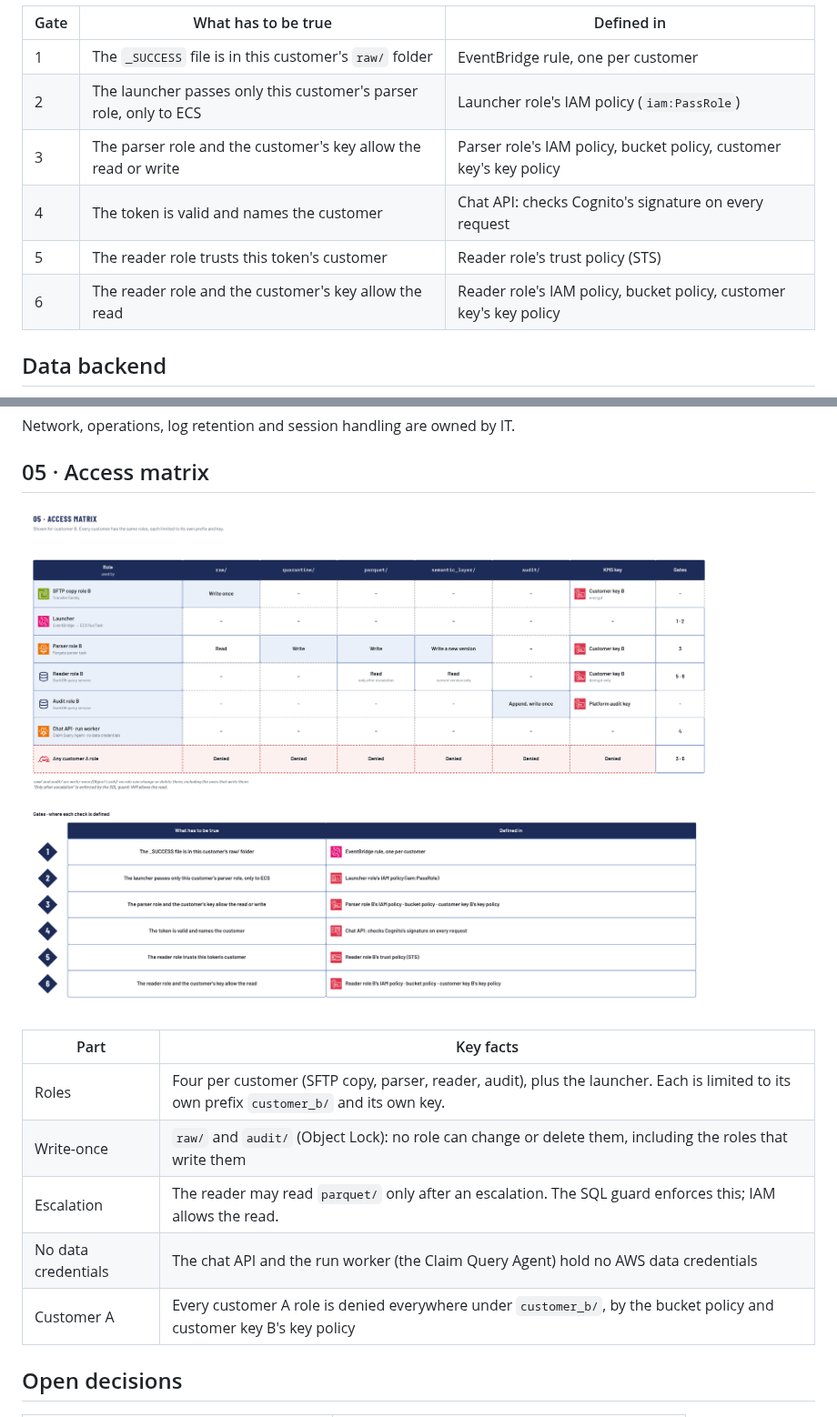
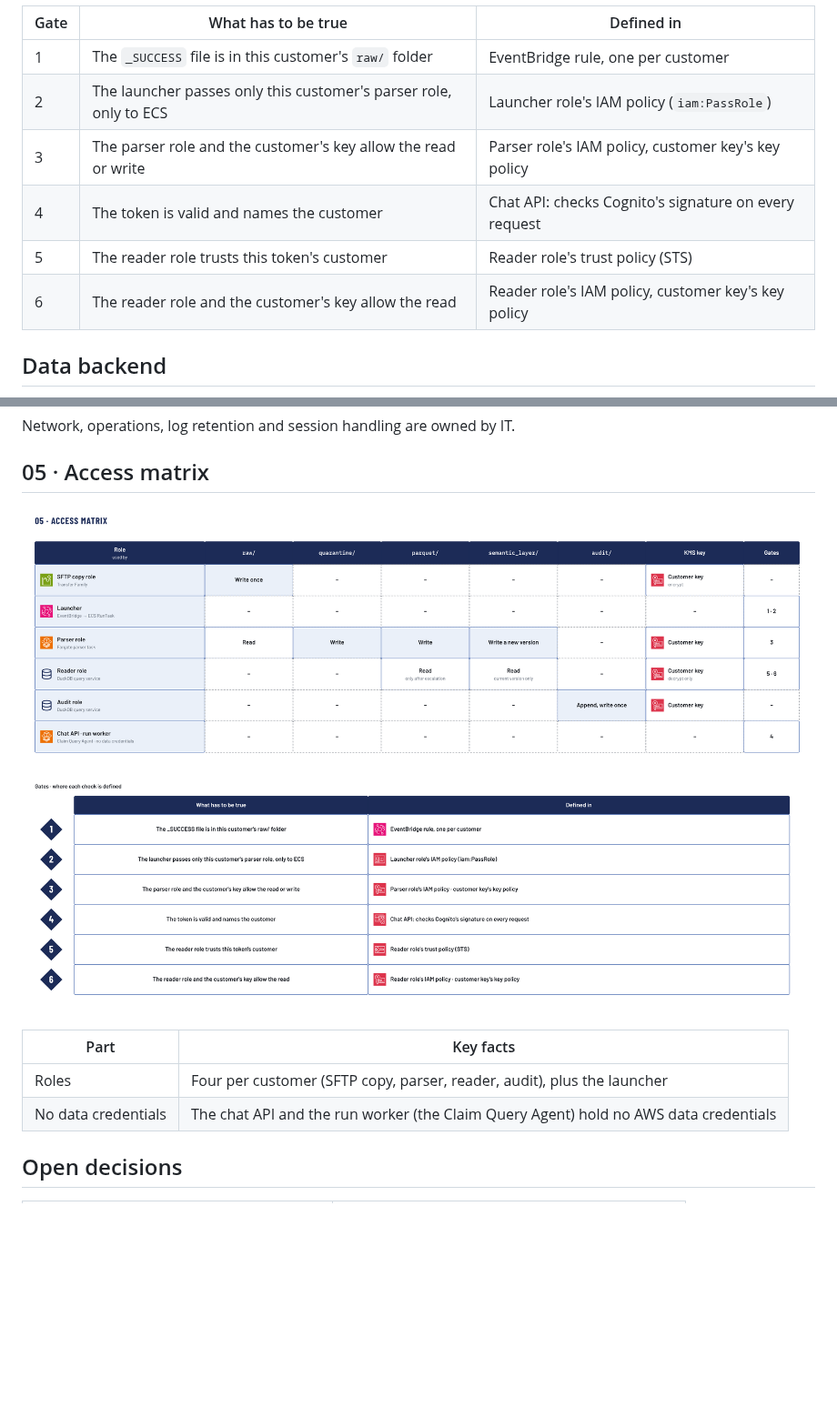
Before and after one commit to Peter-Shamoun/cc, a Markdown page: docs/architecture/ClaimClarity_Architecture.md, 2 parts joined by grey strips. Shown at 91% size. GitHub-like rendering; pictures changed too: docs/architecture/drilldowns/05-access-matrix.png; blank space fills up the shorter version.

```diff
--- a/docs/architecture/ClaimClarity_Architecture.md
+++ b/docs/architecture/ClaimClarity_Architecture.md
@@ -11,10 +11,10 @@ board, and sits on the arrow it guards. Board 05 shows where each one is defined
 |---|---|---|
 | 1 | The `_SUCCESS` file is in this customer's `raw/` folder | EventBridge rule, one per customer |
 | 2 | The launcher passes only this customer's parser role, only to ECS | Launcher role's IAM policy (`iam:PassRole`) |
-| 3 | The parser role and the customer's key allow the read or write | Parser role's IAM policy, bucket policy, customer key's key policy |
+| 3 | The parser role and the customer's key allow the read or write | Parser role's IAM policy, customer key's key policy |
 | 4 | The token is valid and names the customer | Chat API: checks Cognito's signature on every request |
 | 5 | The reader role trusts this token's customer | Reader role's trust policy (STS) |
-| 6 | The reader role and the customer's key allow the read | Reader role's IAM policy, bucket policy, customer key's key policy |
+| 6 | The reader role and the customer's key allow the read | Reader role's IAM policy, customer key's key policy |
 
 ## Data backend
 
@@ -103,11 +103,8 @@ Network, operations, log retention and session handling are owned by IT.
 
 | Part | Key facts |
 |---|---|
-| Roles | Four per customer (SFTP copy, parser, reader, audit), plus the launcher. Each is limited to its own prefix `customer_b/` and its own key. |
-| Write-once | `raw/` and `audit/` (Object Lock): no role can change or delete them, including the roles that write them |
-| Escalation | The reader may read `parquet/` only after an escalation. The SQL guard enforces this; IAM allows the read. |
+| Roles | Four per customer (SFTP copy, parser, reader, audit), plus the launcher |
 | No data credentials | The chat API and the run worker (the Claim Query Agent) hold no AWS data credentials |
-| Customer A | Every customer A role is denied everywhere under `customer_b/`, by the bucket policy and customer key B's key policy |
 
 ## Open decisions
 
```
Also changed, not shown: other parts of docs/architecture/ClaimClarity_Architecture.md (+2 -2 lines), docs/architecture/BRIEF.md (+10 -6 lines), docs/architecture/drilldowns/00-storage.png, 10 other files.
